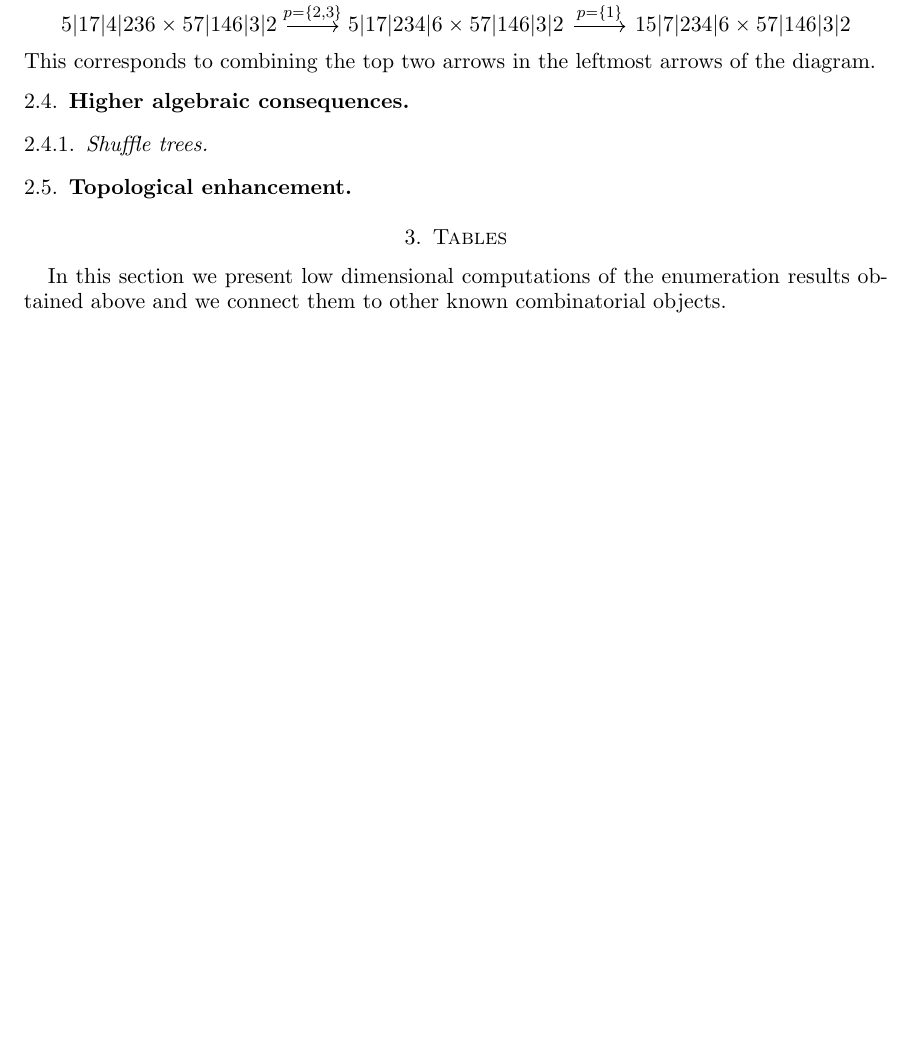
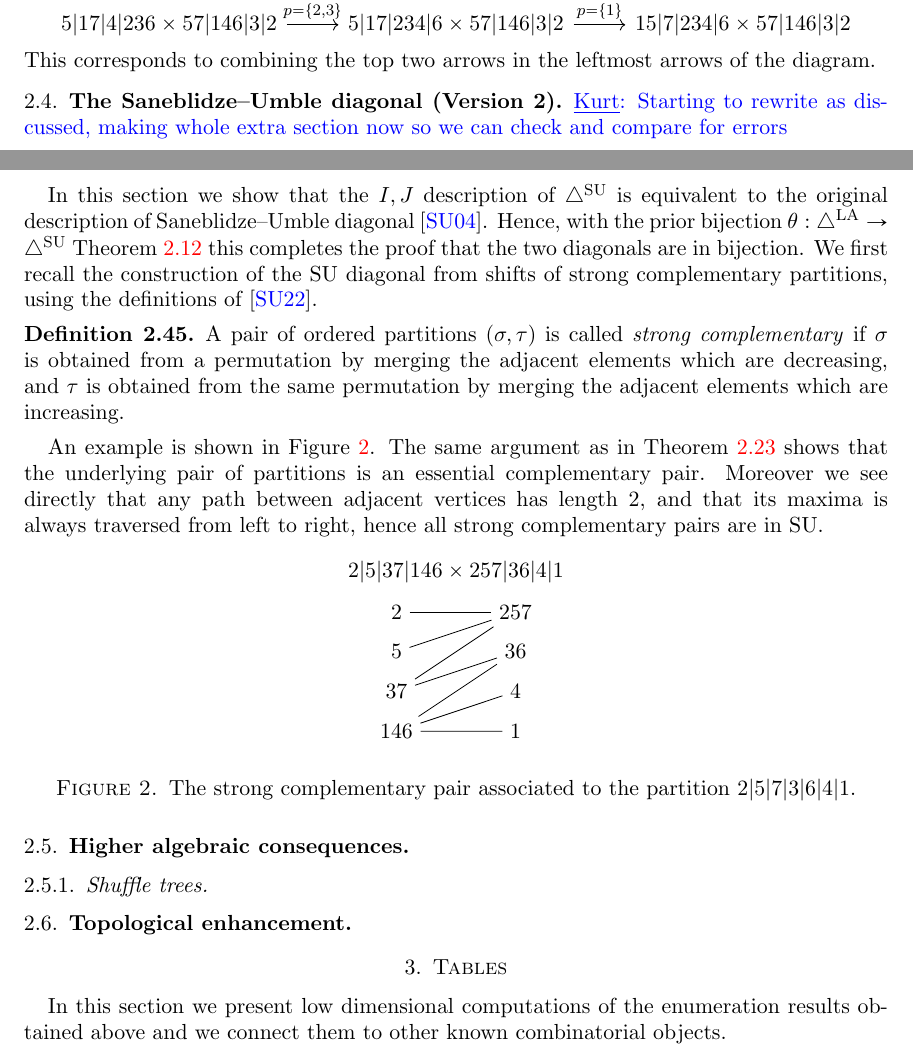
Before and after one commit to GuillaumeLaplante-Anfossi/Poissons, a LaTeX paper (Poissons.tex, which reads sec/bijections.tex): part of page 20 of 25 before the commit and two parts of pages 20 and 21 of 25 after it, the two joined at a grey line, cut so that both start at the same text, the shorter picture padded with empty space. Compiled offline with pdfLaTeX.

```diff
--- a/sec/bijections.tex
+++ b/sec/bijections.tex
@@ -803,6 +804,45 @@
 
 
 
+
+\subsection{The Saneblidze--Umble diagonal (Version 2)}
+
+\Kurt{Starting to rewrite as discussed, making whole extra section now so we can check and compare for errors}
+
+In this section we show that the $I,J$ description of $\SUD$ is equivalent to the original description of Saneblidze--Umble diagonal \cite{SaneblidzeUmble04}. Hence, with the prior bijection $\theta:\LAD\to \SUD$  \cref{p:IJ level bijection} this completes the proof that the two diagonals are in bijection. We first recall the construction of the $\SU$ diagonal from shifts of strong complementary partitions, using the definitions of \cite{saneblidzeComparingDiagonalsAssociahedra2022}.
+\begin{definition}
+    A pair of ordered partitions $(\sigma,\tau)$ is called \emph{strong complementary} if $\sigma$ is obtained from a permutation by merging the adjacent elements which are decreasing, and $\tau$ is obtained from the same permutation by merging the adjacent elements which are increasing.
+\end{definition}
+
+An example is shown in \cref{fig:strong-complementary}. The same argument as in \cref{l:u-well-defined} shows that the underlying pair of partitions is an essential complementary pair.
+Moreover we see directly that any path between adjacent vertices has length $2$, and that its maxima is always traversed from left to right, hence all strong complementary pairs are in $\SU$.
+
+\begin{figure}[h!]
+\begin{tikzpicture}[scale=.7]
+\node (p) at (0, 0) {$2|5|37|146 \times 257|36|4|1$};
+\node (1) at (-1.5, -1) {$2$};
+\node (2) at (-1.5, -2) {$5$};
+\node (3) at (-1.5, -3) {$37$};
+\node (4) at (-1.5, -4) {$146$};
+%
+\node (5) at (1.5, -1) {$257$};
+\node (6) at (1.5, -2) {$36$};
+\node (7) at (1.5, -3) {$4$};
+\node (8) at (1.5, -4) {$1$};
+%
+\draw[-] (1)--(5);
+\draw[-] (2)--(5);
+\draw[-] (3)--(5);
+\draw[-] (3)--(6);
+\draw[-] (4)--(6);
+\draw[-] (4)--(7);
+\draw[-] (4)--(8);
+%
+\end{tikzpicture}
+\caption{The strong complementary pair associated to the partition $2|5|7|3|6|4|1$.}
+\label{fig:strong-complementary}
+\end{figure}
+
 \subsection{Higher algebraic consequences}
 
 \subsubsection{Shuffle trees}
```
Also changed, not shown: sec/bijections.tex (57 more changed lines).
